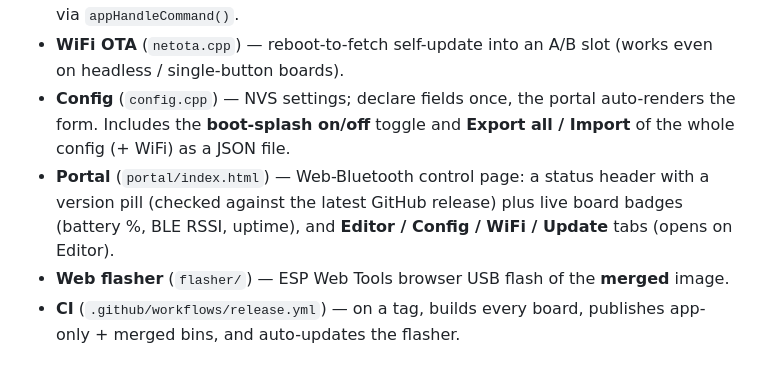
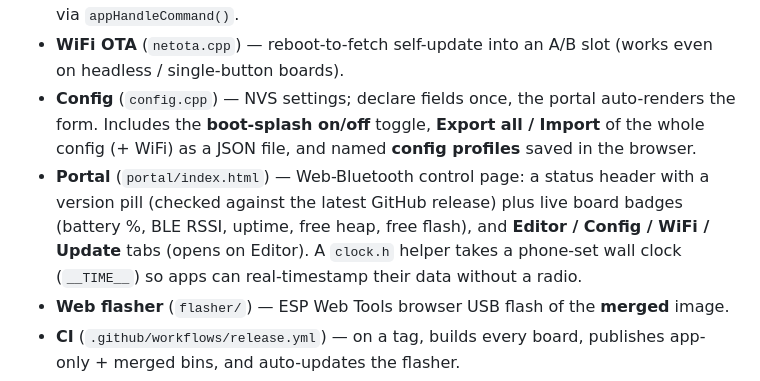
Before and after one commit to whitewhidow/esp32-board-app-template, a Markdown page: README.md, the part around the change. Drawn GitHub-style.

Commit message:
docs: README covers config profiles, the phone-clock helper, and the new badges

```diff
--- a/README.md
+++ b/README.md
@@ -22,12 +22,13 @@ them as a worked example.
 - **WiFi OTA** (`netota.cpp`) — reboot-to-fetch self-update into an A/B slot (works even
   on headless / single-button boards).
 - **Config** (`config.cpp`) — NVS settings; declare fields once, the portal auto-renders
-  the form. Includes the **boot-splash on/off** toggle and **Export all / Import** of the
-  whole config (+ WiFi) as a JSON file.
+  the form. Includes the **boot-splash on/off** toggle, **Export all / Import** of the whole
+  config (+ WiFi) as a JSON file, and named **config profiles** saved in the browser.
 - **Portal** (`portal/index.html`) — Web-Bluetooth control page: a status header with a
   version pill (checked against the latest GitHub release) plus live board badges
-  (battery %, BLE RSSI, uptime), and **Editor / Config / WiFi / Update** tabs
-  (opens on Editor).
+  (battery %, BLE RSSI, uptime, free heap, free flash), and **Editor / Config / WiFi / Update**
+  tabs (opens on Editor). A `clock.h` helper takes a phone-set wall clock (`__TIME__`) so apps
+  can real-timestamp their data without a radio.
 - **Web flasher** (`flasher/`) — ESP Web Tools browser USB flash of the **merged** image.
 - **CI** (`.github/workflows/release.yml`) — on a tag, builds every board, publishes
   app-only + merged bins, and auto-updates the flasher.
```
